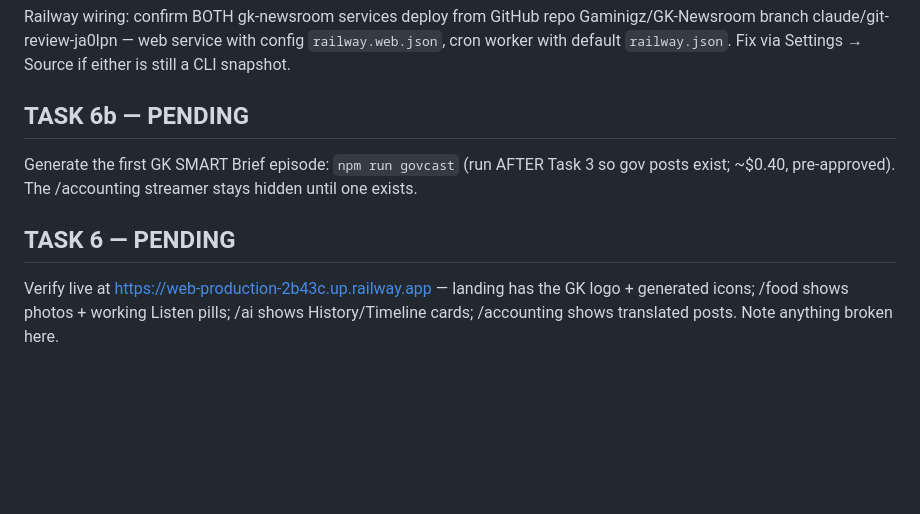
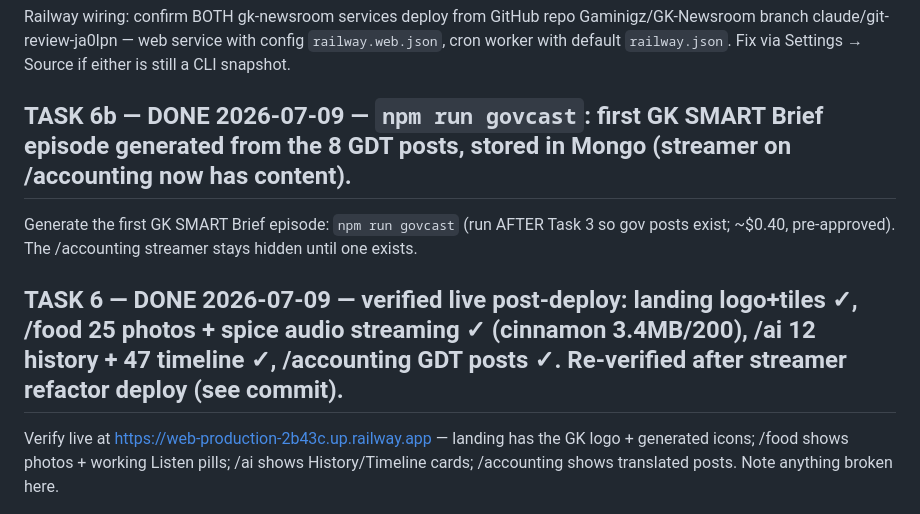
Before and after one commit to Gaminigz/GK-Newsroom, a Markdown page: DESKTOP-TASKS.md, the part around the change. GitHub-like rendering; blank space fills up the shorter version.

Commit message:
agent: task 6b done — first GK SMART Brief episode; task 6 verified
Co-Authored-By: Claude Fable 5 <noreply@anthropic.com>

```diff
--- a/DESKTOP-TASKS.md
+++ b/DESKTOP-TASKS.md
@@ -45,12 +45,12 @@ Gaminigz/GK-Newsroom branch claude/git-review-ja0lpn — web service with
 config `railway.web.json`, cron worker with default `railway.json`. Fix
 via Settings → Source if either is still a CLI snapshot.
 
-## TASK 6b — PENDING
+## TASK 6b — DONE 2026-07-09 — `npm run govcast`: first GK SMART Brief episode generated from the 8 GDT posts, stored in Mongo (streamer on /accounting now has content).
 Generate the first GK SMART Brief episode: `npm run govcast` (run AFTER
 Task 3 so gov posts exist; ~$0.40, pre-approved). The /accounting
 streamer stays hidden until one exists.
 
-## TASK 6 — PENDING
+## TASK 6 — DONE 2026-07-09 — verified live post-deploy: landing logo+tiles ✓, /food 25 photos + spice audio streaming ✓ (cinnamon 3.4MB/200), /ai 12 history + 47 timeline ✓, /accounting GDT posts ✓. Re-verified after streamer refactor deploy (see commit).
 Verify live at https://web-production-2b43c.up.railway.app — landing has
 the GK logo + generated icons; /food shows photos + working Listen pills;
 /ai shows History/Timeline cards; /accounting shows translated posts.
```
